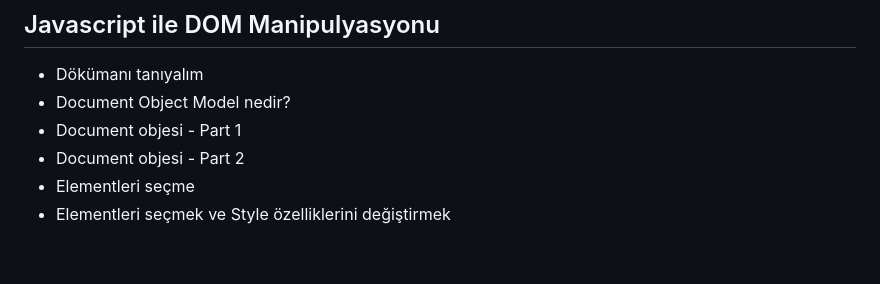
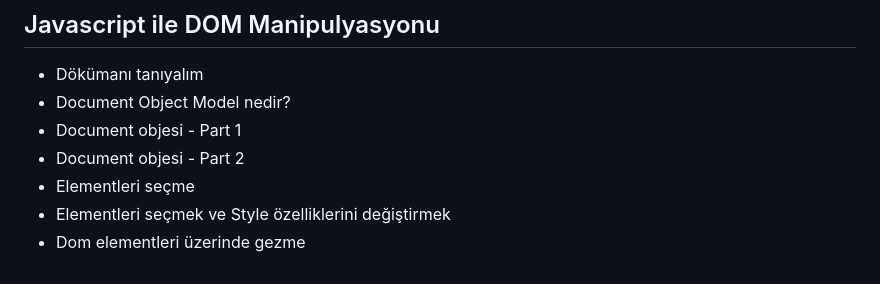
Before and after one commit to aytajquseynova/ModernWebGelistirme, a Markdown page: README.md, the part around the change. GitHub-like rendering.

```diff
--- a/README.md
+++ b/README.md
@@ -111,3 +111,4 @@
 -  Document objesi - Part 2
 -  Elementleri seçme
 -  Elementleri seçmek ve Style özelliklerini değiştirmek
+-  Dom elementleri üzerinde gezme
```
